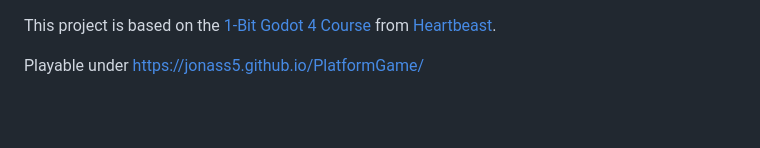
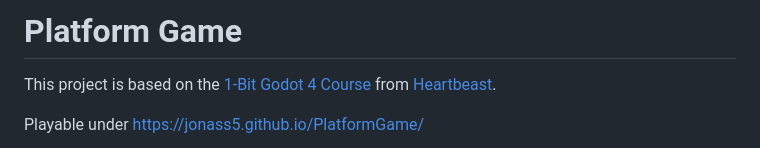
Before and after one commit to jonass5/PlatformGame, a Markdown page: README.md, the part around the change printed below. Drawn GitHub-style; blank space fills up the shorter version.

```diff
--- a/README.md
+++ b/README.md
@@ -1,3 +1,4 @@
+# Platform Game
 This project is based on the [1-Bit Godot 4 Course](https://courses.heartgamedev.com/p/1-bit-godot-4-course) from [Heartbeast](https://www.youtube.com/c/uheartbeast).
 
 Playable under https://jonass5.github.io/PlatformGame/
```
Also changed, not shown: other parts of README.md (+9 -2 lines), level_01.png (added), level_02.png (added), level_03.png (renamed from startscreen.png), start_menu.png (renamed from startscreen_menu.png), 12 other files.
